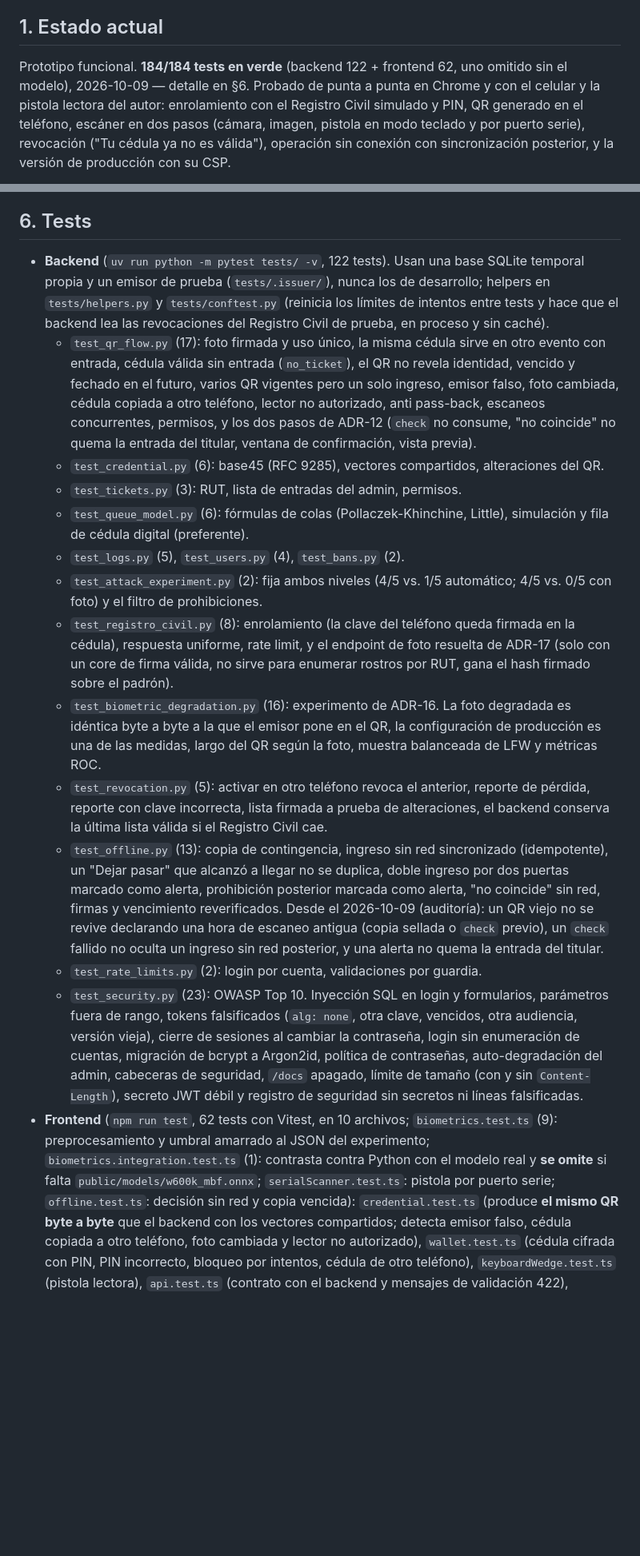
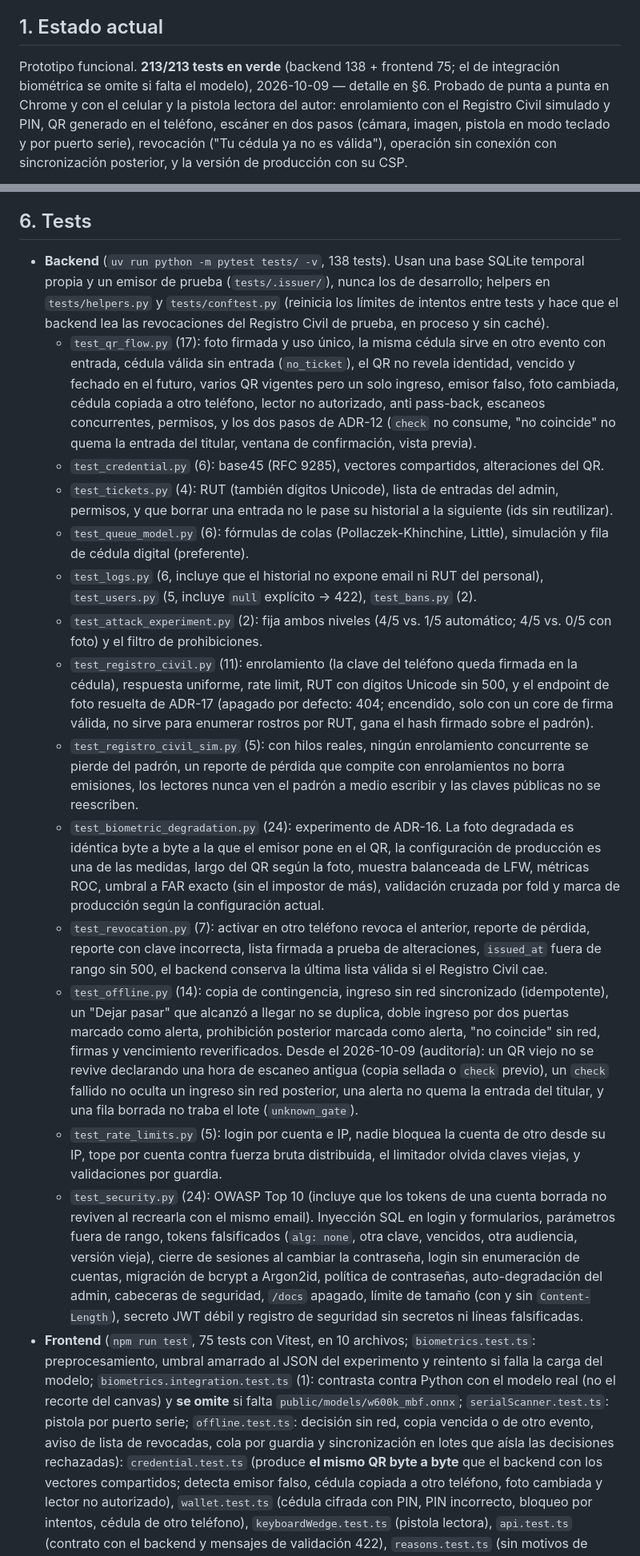
Before and after one commit to mmonzodiaz/TESIS---Control-QR-Dinamico, a Markdown page: HANDOFF.md, 2 parts joined by grey strips. Shown at 80% size. Rendered like a GitHub page; blank space fills up the shorter version.

Commit message:
Pone el handoff al dia con el punto 5 de la auditoria
Conteo de tests (138 + 75), limites de login nuevos, unknown_gate, hora acotada de /qr/sync, historial sin datos del personal, cola sin red por guardia y nota para recrear las bases de desarrollo anteriores al AUTOINCREMENT.

Co-Authored-By: Claude Opus 5.5 <noreply@anthropic.com>

```diff
--- a/HANDOFF.md
+++ b/HANDOFF.md
@@ -139,7 +139,7 @@ repositorio. No hace falta que subas nada más: el código y los `docs/` ya est
 
 ## 1. Estado actual
 
-Prototipo funcional. **184/184 tests en verde** (backend 122 + frontend 62, uno omitido sin el modelo), 2026-10-09 — detalle en
+Prototipo funcional. **213/213 tests en verde** (backend 138 + frontend 75; el de integración biométrica se omite si falta el modelo), 2026-10-09 — detalle en
 §6. Probado de punta a punta en Chrome y con el celular y la pistola lectora del autor: enrolamiento
 con el Registro Civil simulado y PIN, QR generado en el teléfono, escáner en dos pasos (cámara,
 imagen, pistola en modo teclado y por puerto serie), revocación ("Tu cédula ya no es válida"),
@@ -513,7 +528,7 @@ porque el repo se movió de carpeta después de crear el `.venv`: recrearlo con
 
 ## 6. Tests
 
-- **Backend** (`uv run python -m pytest tests/ -v`, 122 tests). Usan una base SQLite temporal propia
+- **Backend** (`uv run python -m pytest tests/ -v`, 138 tests). Usan una base SQLite temporal propia
   y un emisor de prueba (`tests/.issuer/`), nunca los de desarrollo; helpers en `tests/helpers.py`
   y `tests/conftest.py` (reinicia los límites de intentos entre tests y hace que el backend lea las
   revocaciones del Registro Civil de prueba, en proceso y sin caché).
@@ -524,38 +539,52 @@ porque el repo se movió de carpeta después de crear el `.venv`: recrearlo con
     y los dos pasos de ADR-12 (`check` no consume, "no coincide" no quema la entrada del titular,
     ventana de confirmación, vista previa).
   - `test_credential.py` (6): base45 (RFC 9285), vectores compartidos, alteraciones del QR.
-  - `test_tickets.py` (3): RUT, lista de entradas del admin, permisos.
+  - `test_tickets.py` (4): RUT (también dígitos Unicode), lista de entradas del admin, permisos, y
+    que borrar una entrada no le pase su historial a la siguiente (ids sin reutilizar).
   - `test_queue_model.py` (6): fórmulas de colas (Pollaczek-Khinchine, Little), simulación y fila
     de cédula digital (preferente).
-  - `test_logs.py` (5), `test_users.py` (4), `test_bans.py` (2).
+  - `test_logs.py` (6, incluye que el historial no expone email ni RUT del personal),
+    `test_users.py` (5, incluye `null` explícito → 422), `test_bans.py` (2).
   - `test_attack_experiment.py` (2): fija ambos niveles (4/5 vs. 1/5 automático; 4/5 vs. 0/5 con
     foto) y el filtro de prohibiciones.
-  - `test_registro_civil.py` (8): enrolamiento (la clave del teléfono queda firmada en la cédula),
-    respuesta uniforme, rate limit, y el endpoint de foto resuelta de ADR-17 (solo con un core de
-    firma válida, no sirve para enumerar rostros por RUT, gana el hash firmado sobre el padrón).
-  - `test_biometric_degradation.py` (16): experimento de ADR-16. La foto degradada es idéntica byte
+  - `test_registro_civil.py` (11): enrolamiento (la clave del teléfono queda firmada en la cédula),
+    respuesta uniforme, rate limit, RUT con dígitos Unicode sin 500, y el endpoint de foto resuelta
+    de ADR-17 (apagado por defecto: 404; encendido, solo con un core de firma válida, no sirve para
+    enumerar rostros por RUT, gana el hash firmado sobre el padrón).
+  - `test_registro_civil_sim.py` (5): con hilos reales, ningún enrolamiento concurrente se pierde
+    del padrón, un reporte de pérdida que compite con enrolamientos no borra emisiones, los
+    lectores nunca ven el padrón a medio escribir y las claves públicas no se reescriben.
+  - `test_biometric_degradation.py` (24): experimento de ADR-16. La foto degradada es idéntica byte
     a byte a la que el emisor pone en el QR, la configuración de producción es una de las medidas,
-    largo del QR según la foto, muestra balanceada de LFW y métricas ROC.
-  - `test_revocation.py` (5): activar en otro teléfono revoca el anterior, reporte de pérdida,
-    reporte con clave incorrecta, lista firmada a prueba de alteraciones, el backend conserva la
-    última lista válida si el Registro Civil cae.
-  - `test_offline.py` (13): copia de contingencia, ingreso sin red sincronizado (idempotente), un
+    largo del QR según la foto, muestra balanceada de LFW, métricas ROC, umbral a FAR exacto (sin el
+    impostor de más), validación cruzada por fold y marca de producción según la configuración actual.
+  - `test_revocation.py` (7): activar en otro teléfono revoca el anterior, reporte de pérdida,
+    reporte con clave incorrecta, lista firmada a prueba de alteraciones, `issued_at` fuera de rango
+    sin 500, el backend conserva la última lista válida si el Registro Civil cae.
+  - `test_offline.py` (14): copia de contingencia, ingreso sin red sincronizado (idempotente), un
     "Dejar pasar" que alcanzó a llegar no se duplica, doble ingreso por dos puertas marcado como
     alerta, prohibición posterior marcada como alerta, "no coincide" sin red, firmas y vencimiento
     reverificados. Desde el 2026-10-09 (auditoría): un QR viejo no se revive declarando una hora de
     escaneo antigua (copia sellada o `check` previo), un `check` fallido no oculta un ingreso sin red
-    posterior, y una alerta no quema la entrada del titular.
-  - `test_rate_limits.py` (2): login por cuenta, validaciones por guardia.
-  - `test_security.py` (23): OWASP Top 10. Inyección SQL en login y formularios, parámetros fuera
+    posterior, una alerta no quema la entrada del titular, y una fila borrada no traba el lote
+    (`unknown_gate`).
+  - `test_rate_limits.py` (5): login por cuenta e IP, nadie bloquea la cuenta de otro desde su IP,
+    tope por cuenta contra fuerza bruta distribuida, el limitador olvida claves viejas, y
+    validaciones por guardia.
+  - `test_security.py` (24): OWASP Top 10 (incluye que los tokens de una cuenta borrada no reviven al
+    recrearla con el mismo email). Inyección SQL en login y formularios, parámetros fuera
     de rango, tokens falsificados (`alg: none`, otra clave, vencidos, otra audiencia, versión vieja),
     cierre de sesiones al cambiar la contraseña, login sin enumeración de cuentas, migración de
     bcrypt a Argon2id, política de contraseñas, auto-degradación del admin, cabeceras de seguridad,
     `/docs` apagado, límite de tamaño (con y sin `Content-Length`), secreto JWT débil y registro de
     seguridad sin secretos ni líneas falsificadas.
-- **Frontend** (`npm run test`, 62 tests con Vitest, en 10 archivos; `biometrics.test.ts` (9):
-  preprocesamiento y umbral amarrado al JSON del experimento; `biometrics.integration.test.ts` (1):
-  contrasta contra Python con el modelo real y **se omite** si falta
-  `public/models/w600k_mbf.onnx`; `serialScanner.test.ts`: pistola por puerto serie; `offline.test.ts`: decisión sin red y copia vencida): `credential.test.ts` (produce
+- **Frontend** (`npm run test`, 75 tests con Vitest, en 10 archivos; `biometrics.test.ts`:
+  preprocesamiento, umbral amarrado al JSON del experimento y reintento si falla la carga del
+  modelo; `biometrics.integration.test.ts` (1): contrasta contra Python con el modelo real (no el
+  recorte del canvas) y **se omite** si falta `public/models/w600k_mbf.onnx`;
+  `serialScanner.test.ts`: pistola por puerto serie; `offline.test.ts`: decisión sin red, copia
+  vencida o de otro evento, aviso de lista de revocadas, cola por guardia y sincronización en
+  lotes que aísla las decisiones rechazadas): `credential.test.ts` (produce
   **el mismo QR byte a byte** que el backend con los vectores compartidos; detecta emisor falso,
   cédula copiada a otro teléfono, foto cambiada y lector no autorizado), `wallet.test.ts` (cédula
   cifrada con PIN, PIN incorrecto, bloqueo por intentos, cédula de otro teléfono),
```
Also changed, not shown: other parts of HANDOFF.md (+18 -3 lines).
